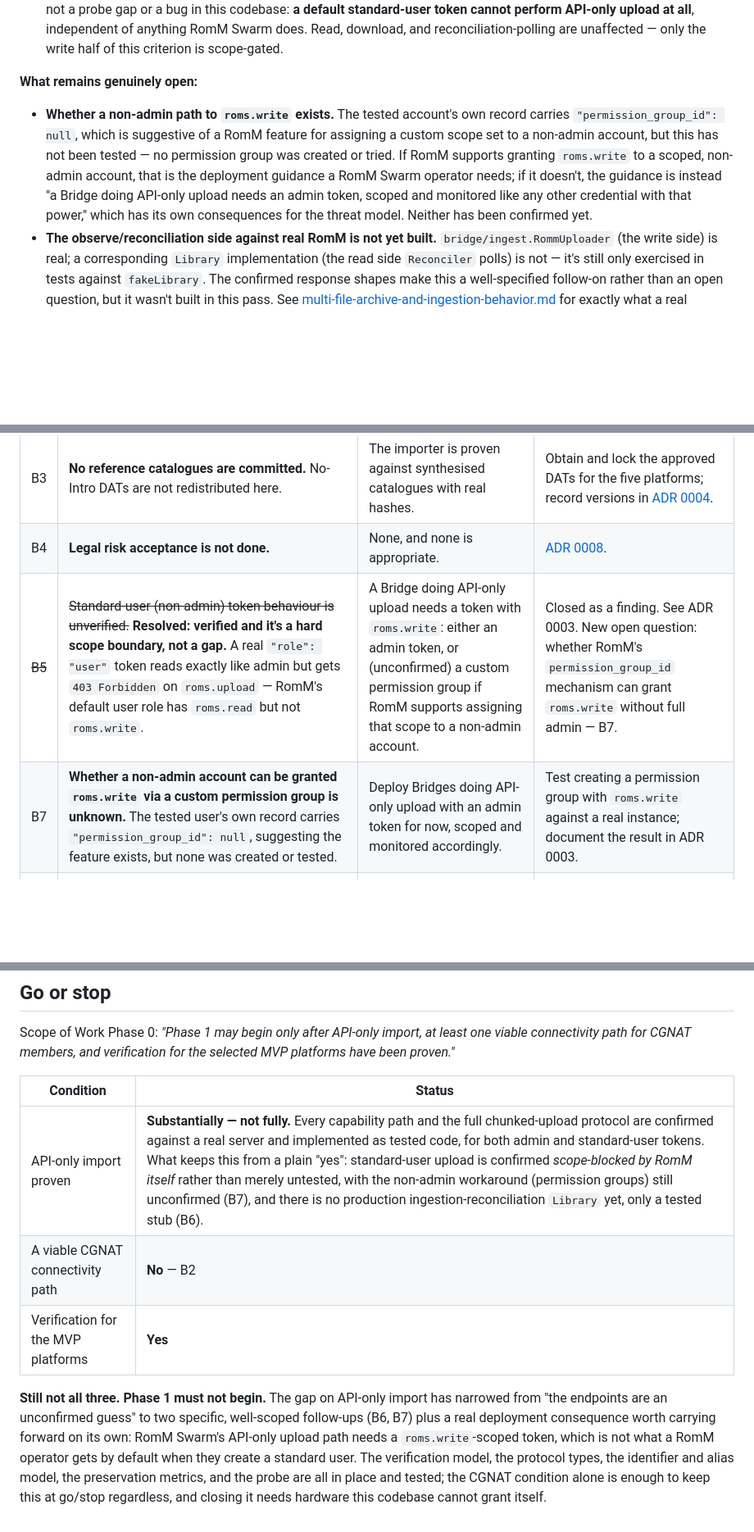
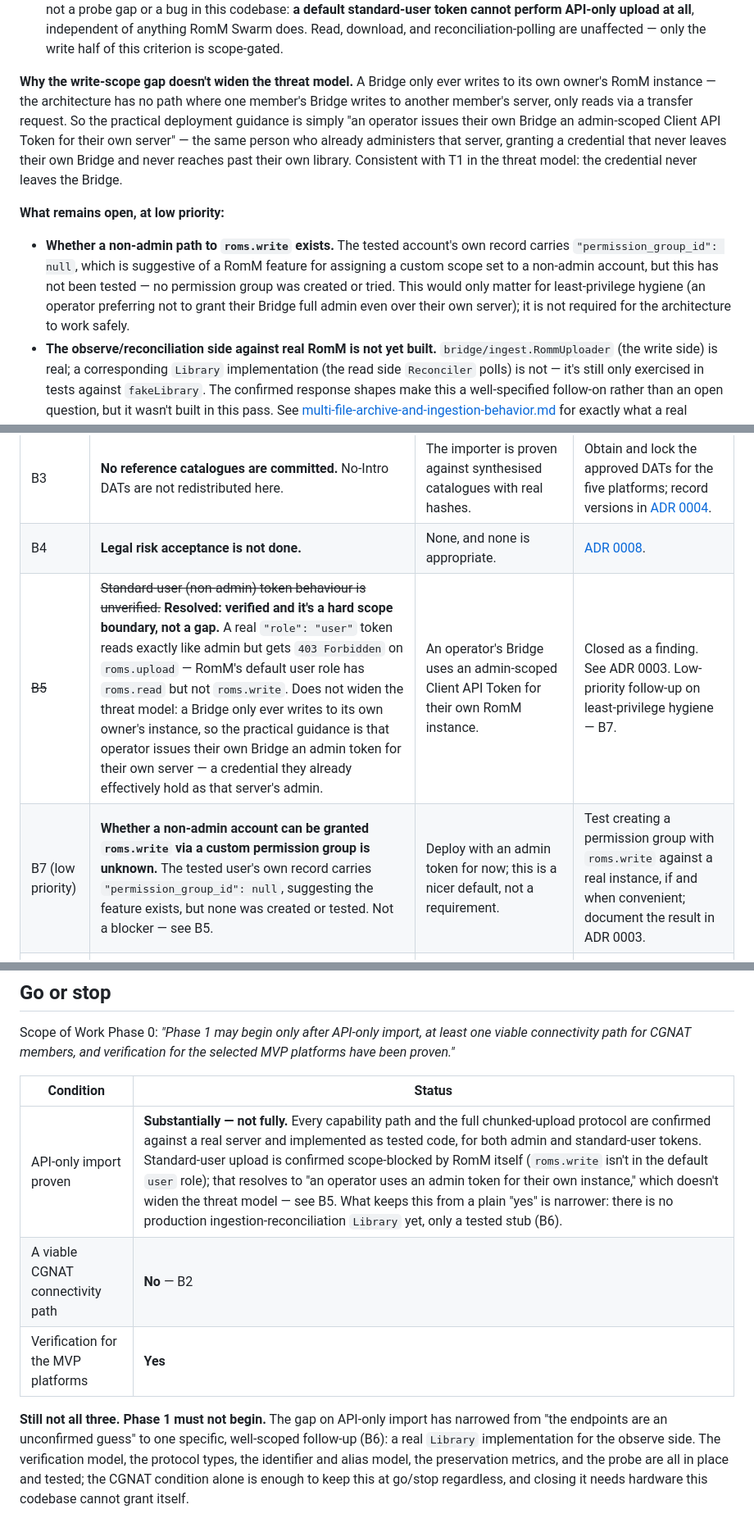
Before and after one commit to Crimson3076/RomM-Swarm, a Markdown page: docs/phase0/acceptance-evidence.md, 3 parts joined by grey strips. Shown at 82% size. Rendered like a GitHub page; blank space fills up the shorter version.

```diff
--- a/docs/phase0/acceptance-evidence.md
+++ b/docs/phase0/acceptance-evidence.md
@@ -71,17 +71,25 @@ account's own Client API Token. Full account in
   download, and reconciliation-polling are unaffected — only the write half
   of this criterion is scope-gated.
 
-**What remains genuinely open:**
+**Why the write-scope gap doesn't widen the threat model.** A Bridge only
+ever writes to its own owner's RomM instance — the architecture has no path
+where one member's Bridge writes to another member's server, only reads via
+a transfer request. So the practical deployment guidance is simply "an
+operator issues their own Bridge an admin-scoped Client API Token for their
+own server" — the same person who already administers that server, granting
+a credential that never leaves their own Bridge and never reaches past their
+own library. Consistent with T1 in the threat model: the credential never
+leaves the Bridge.
+
+**What remains open, at low priority:**
 
 - **Whether a non-admin path to `roms.write` exists.** The tested account's
   own record carries `"permission_group_id": null`, which is suggestive of a
   RomM feature for assigning a custom scope set to a non-admin account, but
-  this has not been tested — no permission group was created or tried. If
-  RomM supports granting `roms.write` to a scoped, non-admin account, that
-  is the deployment guidance a RomM Swarm operator needs; if it doesn't, the
-  guidance is instead "a Bridge doing API-only upload needs an admin token,
-  scoped and monitored like any other credential with that power," which has
-  its own consequences for the threat model. Neither has been confirmed yet.
+  this has not been tested — no permission group was created or tried. This
+  would only matter for least-privilege hygiene (an operator preferring not
+  to grant their Bridge full admin even over their own server); it is not
+  required for the architecture to work safely.
 - **The observe/reconciliation side against real RomM is not yet built.**
   `bridge/ingest.RommUploader` (the write side) is real; a corresponding
   `Library` implementation (the read side `Reconciler` polls) is not — it's
@@ -275,8 +283,8 @@ data map so the two cannot drift apart silently.
 | B2 | **Direct-plus-relay under CGNAT is unproven.** The Phase 0 go/stop gate. | None. It needs two hosts, one genuinely behind CGNAT. A simulated CGNAT is worth doing first but is not sufficient evidence — the failure modes that matter are carrier-specific. | [ADR 0002](../adr/0002-networking-stack.md). |
 | B3 | **No reference catalogues are committed.** No-Intro DATs are not redistributed here. | The importer is proven against synthesised catalogues with real hashes. | Obtain and lock the approved DATs for the five platforms; record versions in [ADR 0004](../adr/0004-initial-platforms.md). |
 | B4 | **Legal risk acceptance is not done.** | None, and none is appropriate. | [ADR 0008](../adr/0008-pilot-legal-risk-acceptance.md). |
-| ~~B5~~ | ~~Standard-user (non-admin) token behaviour is unverified.~~ **Resolved: verified and it's a hard scope boundary, not a gap.** A real `"role": "user"` token reads exactly like admin but gets `403 Forbidden` on `roms.upload` — RomM's default user role has `roms.read` but not `roms.write`. | A Bridge doing API-only upload needs a token with `roms.write`: either an admin token, or (unconfirmed) a custom permission group if RomM supports assigning that scope to a non-admin account. | Closed as a finding. See ADR 0003. New open question: whether RomM's `permission_group_id` mechanism can grant `roms.write` without full admin — B7. |
-| B7 | **Whether a non-admin account can be granted `roms.write` via a custom permission group is unknown.** The tested user's own record carries `"permission_group_id": null`, suggesting the feature exists, but none was created or tested. | Deploy Bridges doing API-only upload with an admin token for now, scoped and monitored accordingly. | Test creating a permission group with `roms.write` against a real instance; document the result in ADR 0003. |
+| ~~B5~~ | ~~Standard-user (non-admin) token behaviour is unverified.~~ **Resolved: verified and it's a hard scope boundary, not a gap.** A real `"role": "user"` token reads exactly like admin but gets `403 Forbidden` on `roms.upload` — RomM's default user role has `roms.read` but not `roms.write`. Does not widen the threat model: a Bridge only ever writes to its own owner's instance, so the practical guidance is that operator issues their own Bridge an admin token for their own server — a credential they already effectively hold as that server's admin. | An operator's Bridge uses an admin-scoped Client API Token for their own RomM instance. | Closed as a finding. See ADR 0003. Low-priority follow-up on least-privilege hygiene — B7. |
+| B7 (low priority) | **Whether a non-admin account can be granted `roms.write` via a custom permission group is unknown.** The tested user's own record carries `"permission_group_id": null`, suggesting the feature exists, but none was created or tested. Not a blocker — see B5. | Deploy with an admin token for now; this is a nicer default, not a requirement. | Test creating a permission group with `roms.write` against a real instance, if and when convenient; document the result in ADR 0003. |
 | B6 | **A production `Library` implementation for ingestion reconciliation against real RomM is not built.** `bridge/ingest.RommUploader` (write) is real; the corresponding read-side implementation of the `Library` interface `Reconciler` polls is still only exercised against `fakeLibrary` in tests. | The confirmed response shapes (platform_slug, hash fields, `is_identified`) make this well-specified rather than blocked. | Build `bridge/ingest`'s RomM-backed `Library`, re-verifying by download rather than trusting RomM's self-reported hash. See multi-file-archive-and-ingestion-behavior.md. |
 
 ---
@@ -289,16 +297,14 @@ MVP platforms have been proven."*
 
 | Condition | Status |
 |---|---|
-| API-only import proven | **Substantially — not fully.** Every capability path and the full chunked-upload protocol are confirmed against a real server and implemented as tested code, for both admin and standard-user tokens. What keeps this from a plain "yes": standard-user upload is confirmed *scope-blocked by RomM itself* rather than merely untested, with the non-admin workaround (permission groups) still unconfirmed (B7), and there is no production ingestion-reconciliation `Library` yet, only a tested stub (B6). |
+| API-only import proven | **Substantially — not fully.** Every capability path and the full chunked-upload protocol are confirmed against a real server and implemented as tested code, for both admin and standard-user tokens. Standard-user upload is confirmed scope-blocked by RomM itself (`roms.write` isn't in the default `user` role); that resolves to "an operator uses an admin token for their own instance," which doesn't widen the threat model — see B5. What keeps this from a plain "yes" is narrower: there is no production ingestion-reconciliation `Library` yet, only a tested stub (B6). |
 | A viable CGNAT connectivity path | **No** — B2 |
 | Verification for the MVP platforms | **Yes** |
 
 **Still not all three. Phase 1 must not begin.** The gap on API-only import has
-narrowed from "the endpoints are an unconfirmed guess" to two specific,
-well-scoped follow-ups (B6, B7) plus a real deployment consequence worth
-carrying forward on its own: RomM Swarm's API-only upload path needs a
-`roms.write`-scoped token, which is not what a RomM operator gets by default
-when they create a standard user. The verification model, the protocol types,
+narrowed from "the endpoints are an unconfirmed guess" to one specific,
+well-scoped follow-up (B6): a real `Library` implementation for the observe
+side. The verification model, the protocol types,
 the identifier and alias model, the preservation metrics, and the probe are all
 in place and tested; the CGNAT condition alone is enough to keep this at
 go/stop regardless, and closing it needs hardware this codebase cannot grant
```
Also changed, not shown: README.md (+5 -4 lines), docs/adr/0003-supported-romm-versions.md (+28 -14 lines).
